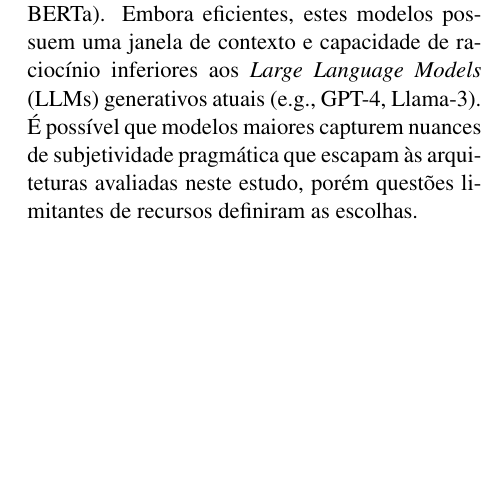
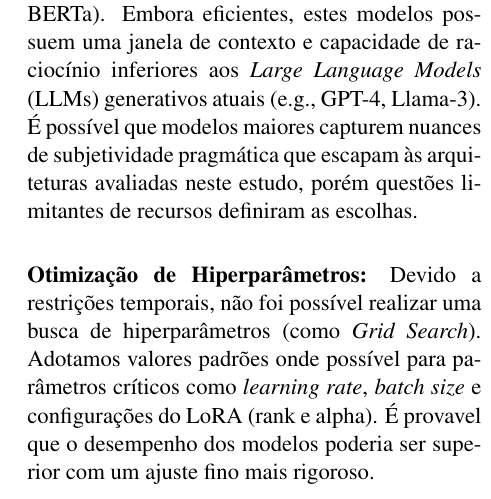
Before and after one commit to mitikawa/mestrado-llm, a LaTeX paper (relatorio/main.tex, which reads relatorio/sections/07_limitacoes.tex): part of one column of page 6 of 7, cut so that both start at the same text, the shorter picture padded with empty space. Compiled offline with pdfLaTeX.

Commit message:
add grid search limitation

```diff
--- a/relatorio/sections/07_limitacoes.tex
+++ b/relatorio/sections/07_limitacoes.tex
@@ -10,3 +10,5 @@ Apesar das contribuições apresentadas na análise da interseção entre subjet
 \paragraph{Propagação de Erro:} A metodologia adota uma abordagem em cascata (\textit{pipeline}), onde a análise das Questões de Pesquisa (Q1 e Q2) depende inteiramente da precisão do classificador $M_{SD}$. Erros de classificação no primeiro estágio (falsos positivos de subjetividade) propagam-se para a análise subsequente, podendo introduzir ruído nas correlações observadas entre subjetividade e detecção de autoria.
 
 \paragraph{Escopo Arquitetural:} Finalmente, focamos em modelos baseados em arquiteturas \textit{encoder-only} da família BERT (DistilBERT, BERT e RoBERTa). Embora eficientes, estes modelos possuem uma janela de contexto e capacidade de raciocínio inferiores aos \textit{Large Language Models} (LLMs) generativos atuais (e.g., GPT-4, Llama-3). É possível que modelos maiores capturem nuances de subjetividade pragmática que escapam às arquiteturas avaliadas neste estudo, porém questões limitantes de recursos definiram as escolhas.
+
+\paragraph{Otimização de Hiperparâmetros:} Devido a restrições temporais, não foi possível realizar uma busca de hiperparâmetros (como \textit{Grid Search}). Adotamos valores padrões onde possível para parâmetros críticos como \textit{learning rate}, \textit{batch size} e configurações do LoRA (rank e alpha). É provavel que o desempenho dos modelos poderia ser superior com um ajuste fino mais rigoroso.
```
